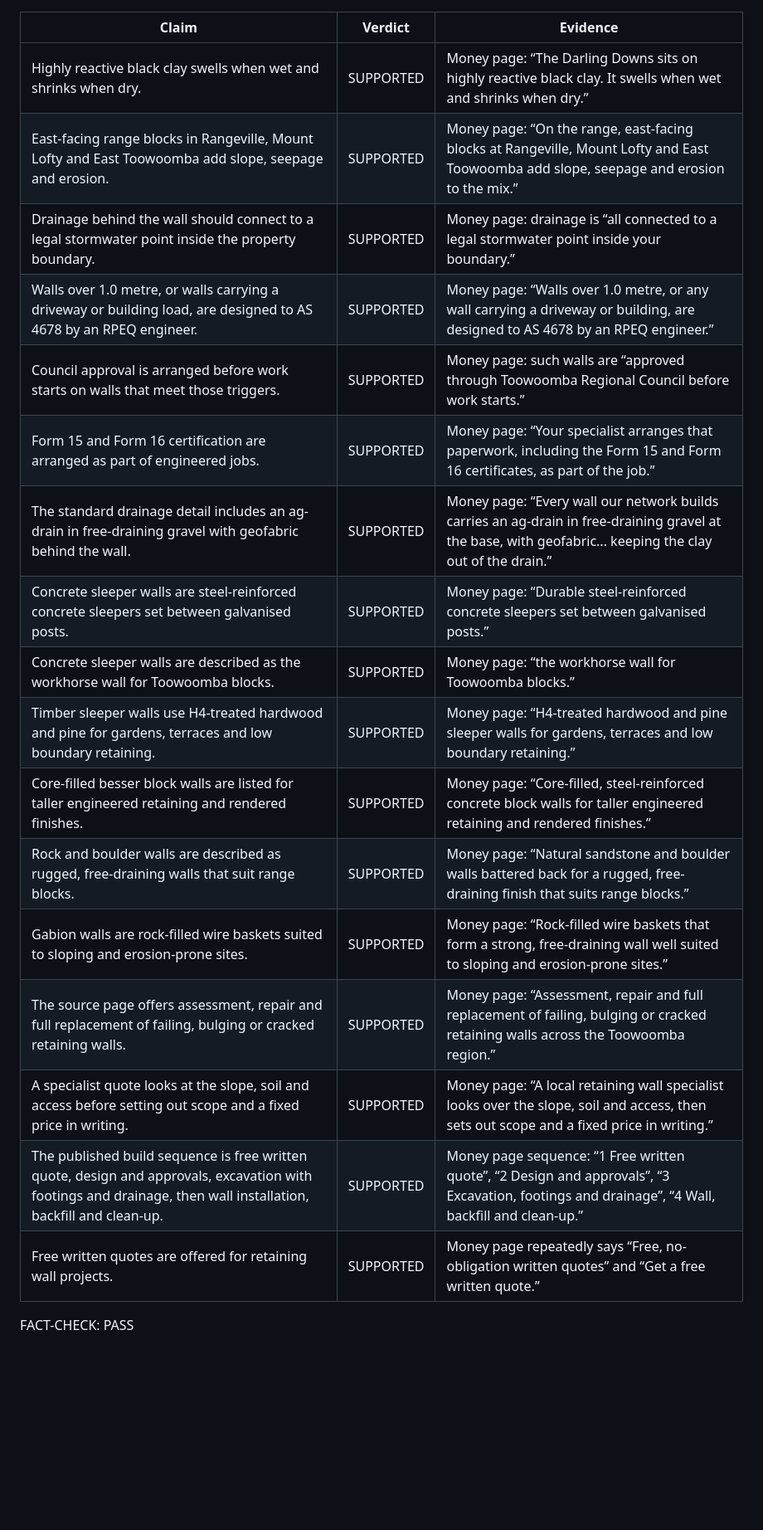
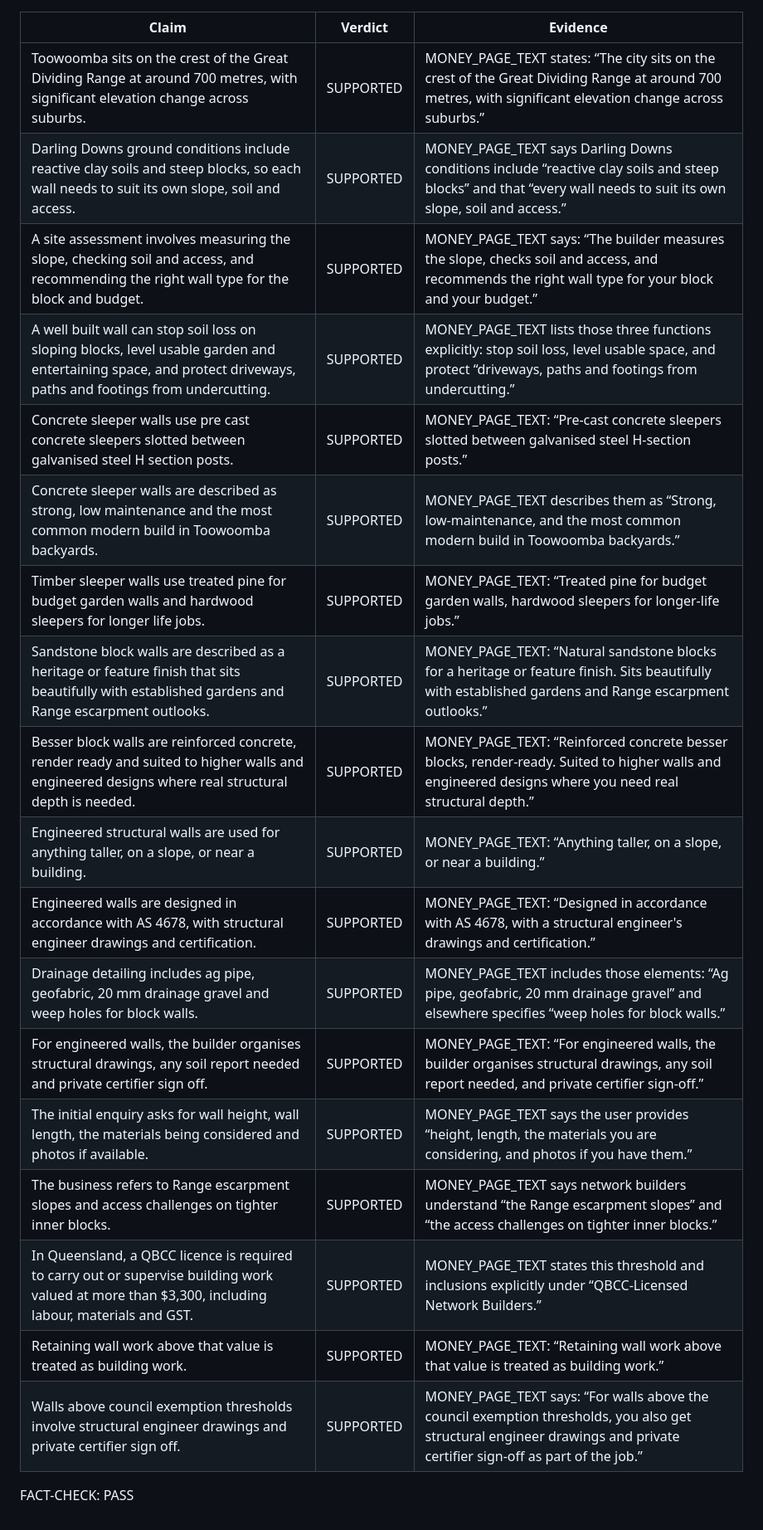
Before and after one commit to sitesau/retaining-walls-toowoomba, a Markdown page: FACT-CHECK.md, the part around the change. Shown at 83% size. Rendered like a GitHub page; blank space fills up the shorter version.

Commit message:
publish FACT-CHECK.md

```diff
--- a/FACT-CHECK.md
+++ b/FACT-CHECK.md
@@ -1,21 +1,22 @@
 | Claim | Verdict | Evidence |
 |---|---|---|
-| Highly reactive black clay swells when wet and shrinks when dry. | SUPPORTED | Money page: “The Darling Downs sits on highly reactive black clay. It swells when wet and shrinks when dry.” |
-| East-facing range blocks in Rangeville, Mount Lofty and East Toowoomba add slope, seepage and erosion. | SUPPORTED | Money page: “On the range, east-facing blocks at Rangeville, Mount Lofty and East Toowoomba add slope, seepage and erosion to the mix.” |
-| Drainage behind the wall should connect to a legal stormwater point inside the property boundary. | SUPPORTED | Money page: drainage is “all connected to a legal stormwater point inside your boundary.” |
-| Walls over 1.0 metre, or walls carrying a driveway or building load, are designed to AS 4678 by an RPEQ engineer. | SUPPORTED | Money page: “Walls over 1.0 metre, or any wall carrying a driveway or building, are designed to AS 4678 by an RPEQ engineer.” |
-| Council approval is arranged before work starts on walls that meet those triggers. | SUPPORTED | Money page: such walls are “approved through Toowoomba Regional Council before work starts.” |
-| Form 15 and Form 16 certification are arranged as part of engineered jobs. | SUPPORTED | Money page: “Your specialist arranges that paperwork, including the Form 15 and Form 16 certificates, as part of the job.” |
-| The standard drainage detail includes an ag-drain in free-draining gravel with geofabric behind the wall. | SUPPORTED | Money page: “Every wall our network builds carries an ag-drain in free-draining gravel at the base, with geofabric... keeping the clay out of the drain.” |
-| Concrete sleeper walls are steel-reinforced concrete sleepers set between galvanised posts. | SUPPORTED | Money page: “Durable steel-reinforced concrete sleepers set between galvanised posts.” |
-| Concrete sleeper walls are described as the workhorse wall for Toowoomba blocks. | SUPPORTED | Money page: “the workhorse wall for Toowoomba blocks.” |
-| Timber sleeper walls use H4-treated hardwood and pine for gardens, terraces and low boundary retaining. | SUPPORTED | Money page: “H4-treated hardwood and pine sleeper walls for gardens, terraces and low boundary retaining.” |
-| Core-filled besser block walls are listed for taller engineered retaining and rendered finishes. | SUPPORTED | Money page: “Core-filled, steel-reinforced concrete block walls for taller engineered retaining and rendered finishes.” |
-| Rock and boulder walls are described as rugged, free-draining walls that suit range blocks. | SUPPORTED | Money page: “Natural sandstone and boulder walls battered back for a rugged, free-draining finish that suits range blocks.” |
-| Gabion walls are rock-filled wire baskets suited to sloping and erosion-prone sites. | SUPPORTED | Money page: “Rock-filled wire baskets that form a strong, free-draining wall well suited to sloping and erosion-prone sites.” |
-| The source page offers assessment, repair and full replacement of failing, bulging or cracked retaining walls. | SUPPORTED | Money page: “Assessment, repair and full replacement of failing, bulging or cracked retaining walls across the Toowoomba region.” |
-| A specialist quote looks at the slope, soil and access before setting out scope and a fixed price in writing. | SUPPORTED | Money page: “A local retaining wall specialist looks over the slope, soil and access, then sets out scope and a fixed price in writing.” |
-| The published build sequence is free written quote, design and approvals, excavation with footings and drainage, then wall installation, backfill and clean-up. | SUPPORTED | Money page sequence: “1 Free written quote”, “2 Design and approvals”, “3 Excavation, footings and drainage”, “4 Wall, backfill and clean-up.” |
-| Free written quotes are offered for retaining wall projects. | SUPPORTED | Money page repeatedly says “Free, no-obligation written quotes” and “Get a free written quote.” |
+| Toowoomba sits on the crest of the Great Dividing Range at around 700 metres, with significant elevation change across suburbs. | SUPPORTED | MONEY_PAGE_TEXT states: “The city sits on the crest of the Great Dividing Range at around 700 metres, with significant elevation change across suburbs.” |
+| Darling Downs ground conditions include reactive clay soils and steep blocks, so each wall needs to suit its own slope, soil and access. | SUPPORTED | MONEY_PAGE_TEXT says Darling Downs conditions include “reactive clay soils and steep blocks” and that “every wall needs to suit its own slope, soil and access.” |
+| A site assessment involves measuring the slope, checking soil and access, and recommending the right wall type for the block and budget. | SUPPORTED | MONEY_PAGE_TEXT says: “The builder measures the slope, checks soil and access, and recommends the right wall type for your block and your budget.” |
+| A well built wall can stop soil loss on sloping blocks, level usable garden and entertaining space, and protect driveways, paths and footings from undercutting. | SUPPORTED | MONEY_PAGE_TEXT lists those three functions explicitly: stop soil loss, level usable space, and protect “driveways, paths and footings from undercutting.” |
+| Concrete sleeper walls use pre cast concrete sleepers slotted between galvanised steel H section posts. | SUPPORTED | MONEY_PAGE_TEXT: “Pre-cast concrete sleepers slotted between galvanised steel H-section posts.” |
+| Concrete sleeper walls are described as strong, low maintenance and the most common modern build in Toowoomba backyards. | SUPPORTED | MONEY_PAGE_TEXT describes them as “Strong, low-maintenance, and the most common modern build in Toowoomba backyards.” |
+| Timber sleeper walls use treated pine for budget garden walls and hardwood sleepers for longer life jobs. | SUPPORTED | MONEY_PAGE_TEXT: “Treated pine for budget garden walls, hardwood sleepers for longer-life jobs.” |
+| Sandstone block walls are described as a heritage or feature finish that sits beautifully with established gardens and Range escarpment outlooks. | SUPPORTED | MONEY_PAGE_TEXT: “Natural sandstone blocks for a heritage or feature finish. Sits beautifully with established gardens and Range escarpment outlooks.” |
+| Besser block walls are reinforced concrete, render ready and suited to higher walls and engineered designs where real structural depth is needed. | SUPPORTED | MONEY_PAGE_TEXT: “Reinforced concrete besser blocks, render-ready. Suited to higher walls and engineered designs where you need real structural depth.” |
+| Engineered structural walls are used for anything taller, on a slope, or near a building. | SUPPORTED | MONEY_PAGE_TEXT: “Anything taller, on a slope, or near a building.” |
+| Engineered walls are designed in accordance with AS 4678, with structural engineer drawings and certification. | SUPPORTED | MONEY_PAGE_TEXT: “Designed in accordance with AS 4678, with a structural engineer's drawings and certification.” |
+| Drainage detailing includes ag pipe, geofabric, 20 mm drainage gravel and weep holes for block walls. | SUPPORTED | MONEY_PAGE_TEXT includes those elements: “Ag pipe, geofabric, 20 mm drainage gravel” and elsewhere specifies “weep holes for block walls.” |
+| For engineered walls, the builder organises structural drawings, any soil report needed and private certifier sign off. | SUPPORTED | MONEY_PAGE_TEXT: “For engineered walls, the builder organises structural drawings, any soil report needed, and private certifier sign-off.” |
+| The initial enquiry asks for wall height, wall length, the materials being considered and photos if available. | SUPPORTED | MONEY_PAGE_TEXT says the user provides “height, length, the materials you are considering, and photos if you have them.” |
+| The business refers to Range escarpment slopes and access challenges on tighter inner blocks. | SUPPORTED | MONEY_PAGE_TEXT says network builders understand “the Range escarpment slopes” and “the access challenges on tighter inner blocks.” |
+| In Queensland, a QBCC licence is required to carry out or supervise building work valued at more than $3,300, including labour, materials and GST. | SUPPORTED | MONEY_PAGE_TEXT states this threshold and inclusions explicitly under “QBCC-Licensed Network Builders.” |
+| Retaining wall work above that value is treated as building work. | SUPPORTED | MONEY_PAGE_TEXT: “Retaining wall work above that value is treated as building work.” |
+| Walls above council exemption thresholds involve structural engineer drawings and private certifier sign off. | SUPPORTED | MONEY_PAGE_TEXT says: “For walls above the council exemption thresholds, you also get structural engineer drawings and private certifier sign-off as part of the job.” |
 
 FACT-CHECK: PASS
```
